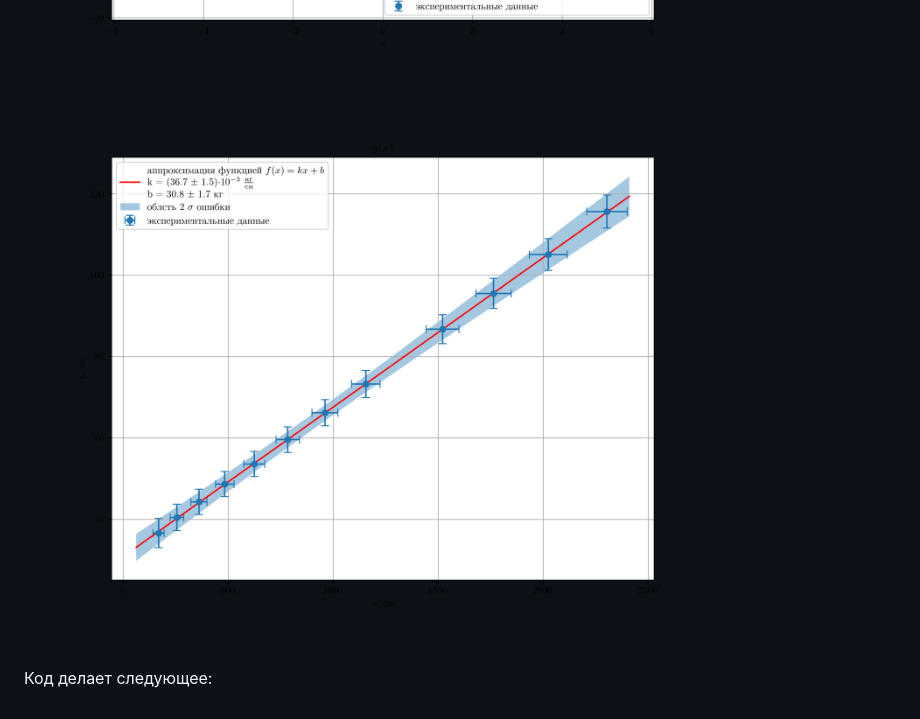
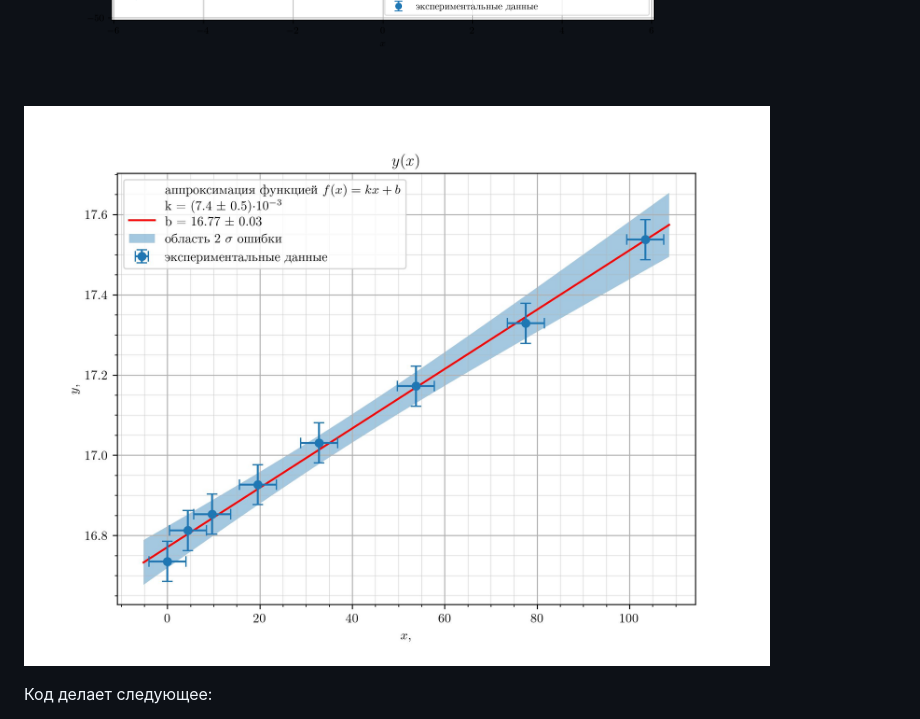
Before and after one commit to Hacker1337/LabDataTemplates, a Markdown page: README.md, the part around the change. GitHub-like rendering; pictures changed too: examples/img/example.v2.jpg (added).

Commit message:
added small ticks with example

```diff
--- a/README.md
+++ b/README.md
@@ -8,7 +8,8 @@ Physics Laboratory Data Analysis Templates
 Результат работы выглядит примерно так.
 
 ![пример](examples/img/v1example2.png)
-![пример2](examples/img/v1example.png)
+<!-- ![пример2](examples/img/v1example.png) -->
+![пример2](examples/img/example.v2.jpg)
 
 Код делает следующее:
 - наносит на график экспериментальные точки с крестами погрешности
```
Also changed, not shown: 3 other files.
